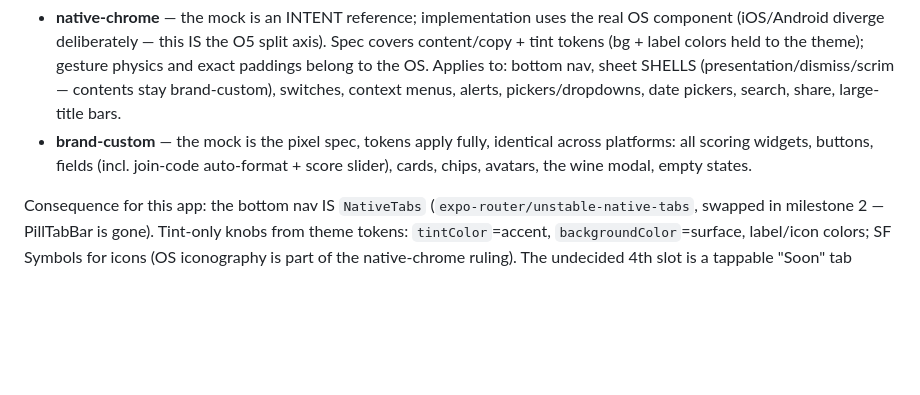
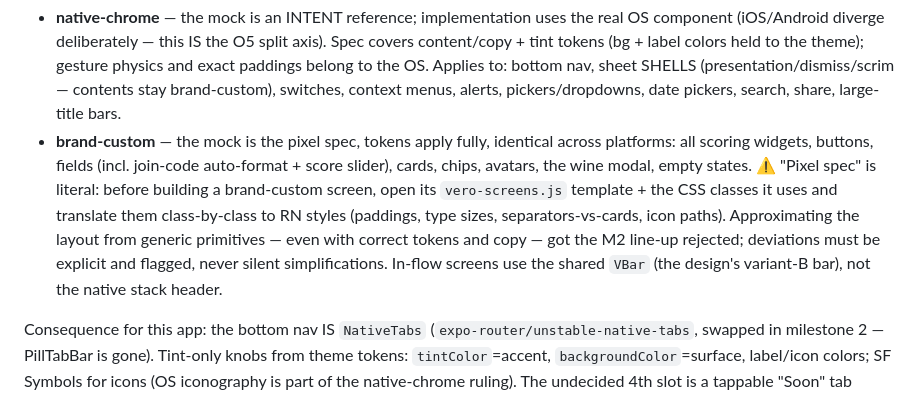
Before and after one commit to timae/verre, a Markdown page: apps/mobile/CLAUDE.md, the part around the change. Drawn GitHub-style; blank space fills up the shorter version.

```diff
--- a/apps/mobile/CLAUDE.md
+++ b/apps/mobile/CLAUDE.md
@@ -87,7 +87,13 @@ per-element on mixed screens; ask when unsure):
 - **brand-custom** — the mock is the pixel spec, tokens apply fully, identical
   across platforms: all scoring widgets, buttons, fields (incl. join-code
   auto-format + score slider), cards, chips, avatars, the wine modal, empty
-  states.
+  states. ⚠️ "Pixel spec" is literal: before building a brand-custom screen,
+  open its `vero-screens.js` template + the CSS classes it uses and translate
+  them class-by-class to RN styles (paddings, type sizes, separators-vs-cards,
+  icon paths). Approximating the layout from generic primitives — even with
+  correct tokens and copy — got the M2 line-up rejected; deviations must be
+  explicit and flagged, never silent simplifications. In-flow screens use the
+  shared `VBar` (the design's variant-B bar), not the native stack header.
 
 Consequence for this app: the bottom nav IS `NativeTabs`
 (`expo-router/unstable-native-tabs`, swapped in milestone 2 — PillTabBar is
```
Also changed, not shown: README.md (+1 -1 lines).
